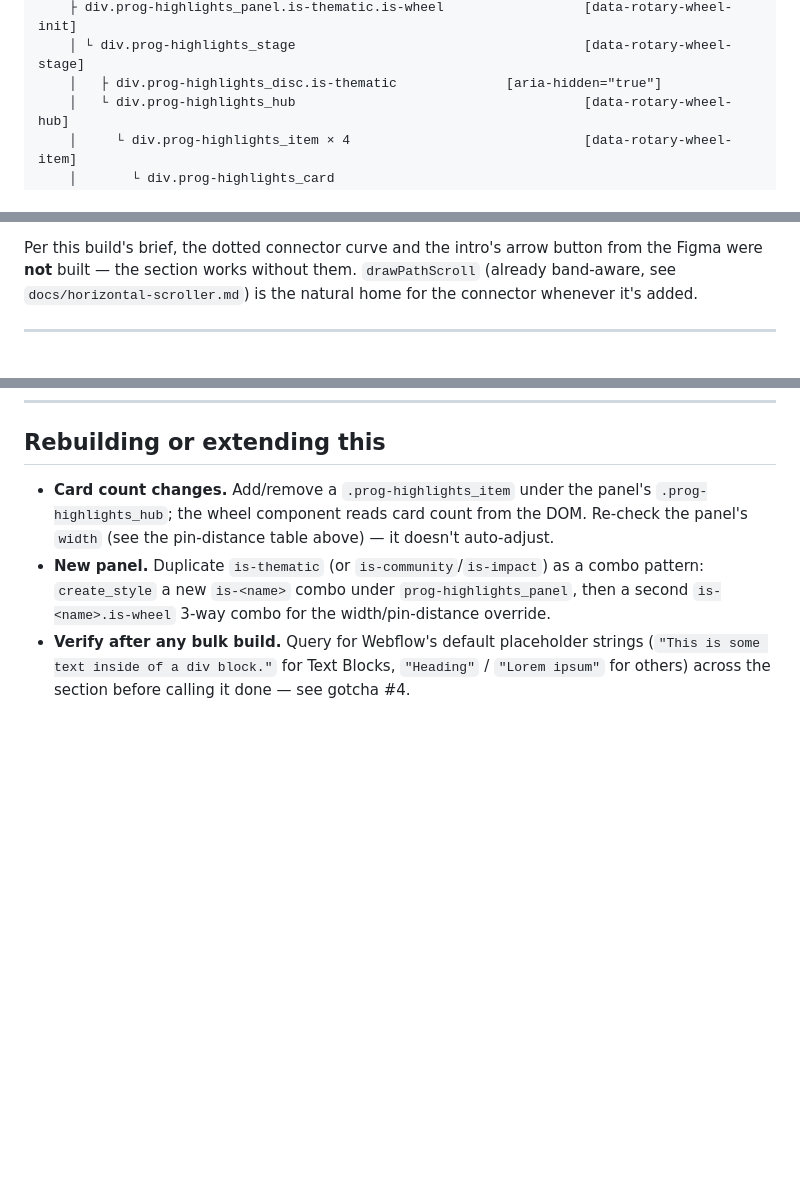
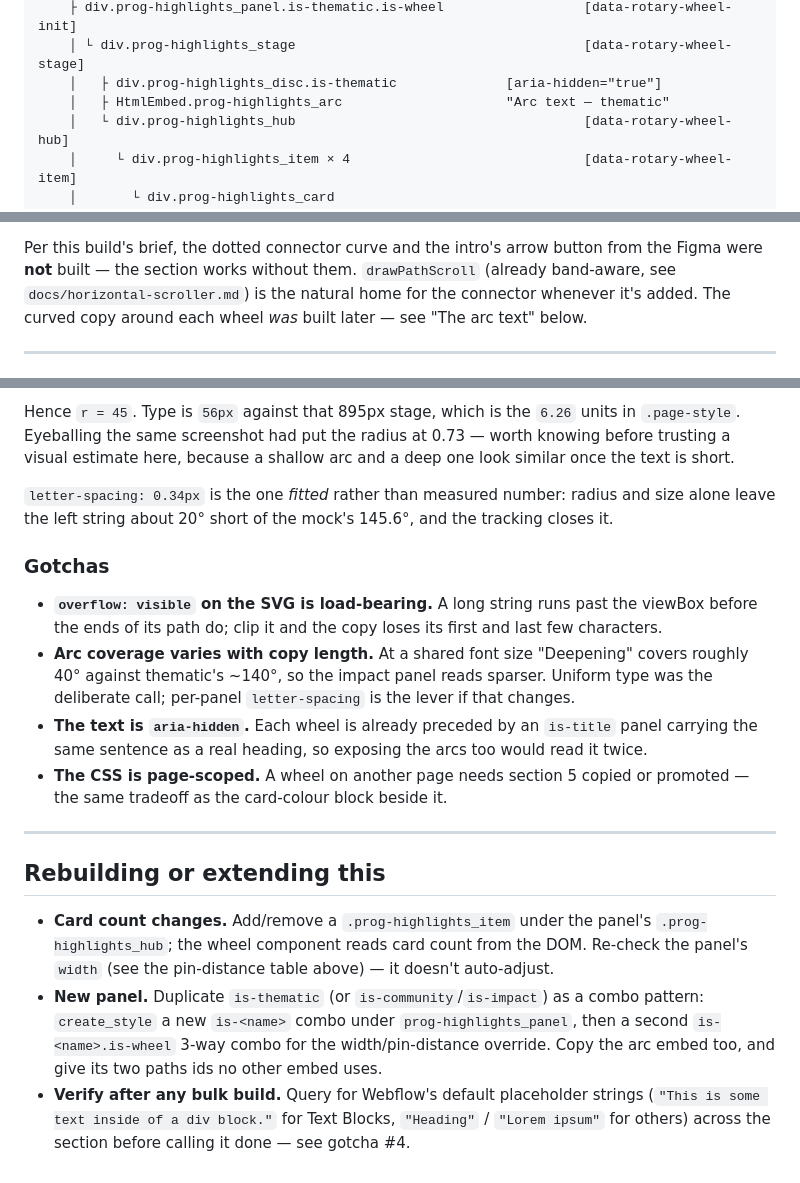
Before and after one commit to web-likha/avpn, a Markdown page: docs/webflow-programmes-highlights-build.md, 3 parts joined by grey strips. Rendered like a GitHub page; blank space fills up the shorter version.

```diff
--- a/docs/webflow-programmes-highlights-build.md
+++ b/docs/webflow-programmes-highlights-build.md
@@ -40,6 +40,7 @@ section.section_programmes-highlights.prog-highlights_scroller   [data-hscroll-i
     ├ div.prog-highlights_panel.is-thematic.is-wheel                  [data-rotary-wheel-init]
     │ └ div.prog-highlights_stage                                     [data-rotary-wheel-stage]
     │   ├ div.prog-highlights_disc.is-thematic              [aria-hidden="true"]
+    │   ├ HtmlEmbed.prog-highlights_arc                     "Arc text — thematic"
     │   └ div.prog-highlights_hub                                     [data-rotary-wheel-hub]
     │     └ div.prog-highlights_item × 4                              [data-rotary-wheel-item]
     │       └ div.prog-highlights_card
@@ -67,7 +68,8 @@ background-image needs.
 Per this build's brief, the dotted connector curve and the intro's arrow
 button from the Figma were **not** built — the section works without them.
 `drawPathScroll` (already band-aware, see `docs/horizontal-scroller.md`) is
-the natural home for the connector whenever it's added.
+the natural home for the connector whenever it's added. The curved copy around
+each wheel *was* built later — see "The arc text" below.
 
 ---
 
@@ -173,3 +251,29 @@ Webflow accepted both, contrary to what gotcha #2 below would predict.
+Hence `r = 45`. Type is `56px` against that 895px stage, which is the
+`6.26` units in `.page-style`. Eyeballing the same screenshot had put the
+radius at 0.73 — worth knowing before trusting a visual estimate here, because
+a shallow arc and a deep one look similar once the text is short.
+
+`letter-spacing: 0.34px` is the one *fitted* rather than measured number:
+radius and size alone leave the left string about 20° short of the mock's
+145.6°, and the tracking closes it.
+
+### Gotchas
+
+- **`overflow: visible` on the SVG is load-bearing.** A long string runs past
+  the viewBox before the ends of its path do; clip it and the copy loses its
+  first and last few characters.
+- **Arc coverage varies with copy length.** At a shared font size "Deepening"
+  covers roughly 40° against thematic's ~140°, so the impact panel reads
+  sparser. Uniform type was the deliberate call; per-panel `letter-spacing` is
+  the lever if that changes.
+- **The text is `aria-hidden`.** Each wheel is already preceded by an
+  `is-title` panel carrying the same sentence as a real heading, so exposing
+  the arcs too would read it twice.
+- **The CSS is page-scoped.** A wheel on another page needs section 5 copied
+  or promoted — the same tradeoff as the card-colour block beside it.
+
+---
+
 ## Rebuilding or extending this
 
 - **Card count changes.** Add/remove a `.prog-highlights_item` under the
@@ -179,7 +283,8 @@ Webflow accepted both, contrary to what gotcha #2 below would predict.
 - **New panel.** Duplicate `is-thematic` (or `is-community`/`is-impact`) as a
   combo pattern: `create_style` a new `is-<name>` combo under
   `prog-highlights_panel`, then a second `is-<name>.is-wheel` 3-way combo for
-  the width/pin-distance override.
+  the width/pin-distance override. Copy the arc embed too, and give its two
+  paths ids no other embed uses.
 - **Verify after any bulk build.** Query for Webflow's default placeholder
   strings (`"This is some text inside of a div block."` for Text Blocks,
   `"Heading"` / `"Lorem ipsum"` for others) across the section before calling
```
Also changed, not shown: other parts of docs/webflow-programmes-highlights-build.md (+76 -0 lines), docs/horizontal-scroller.md (+2 -0 lines).
